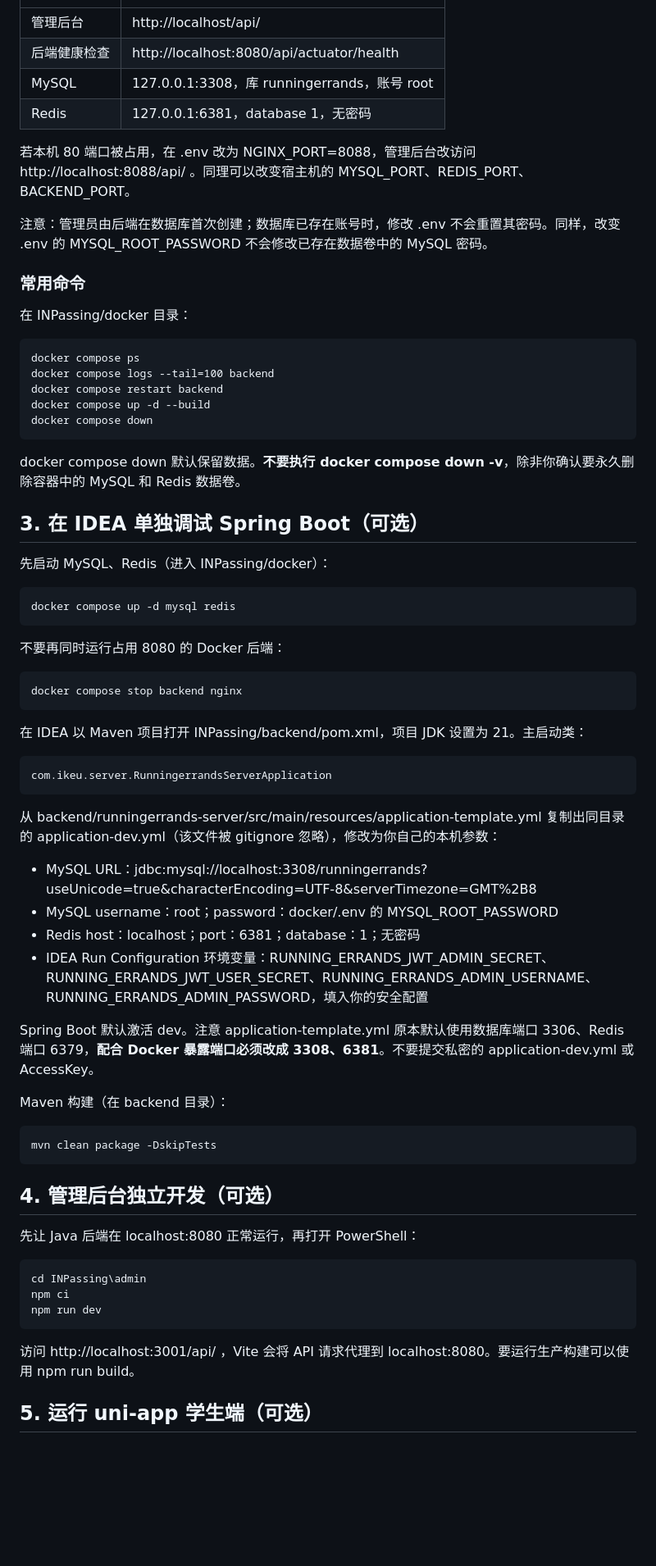
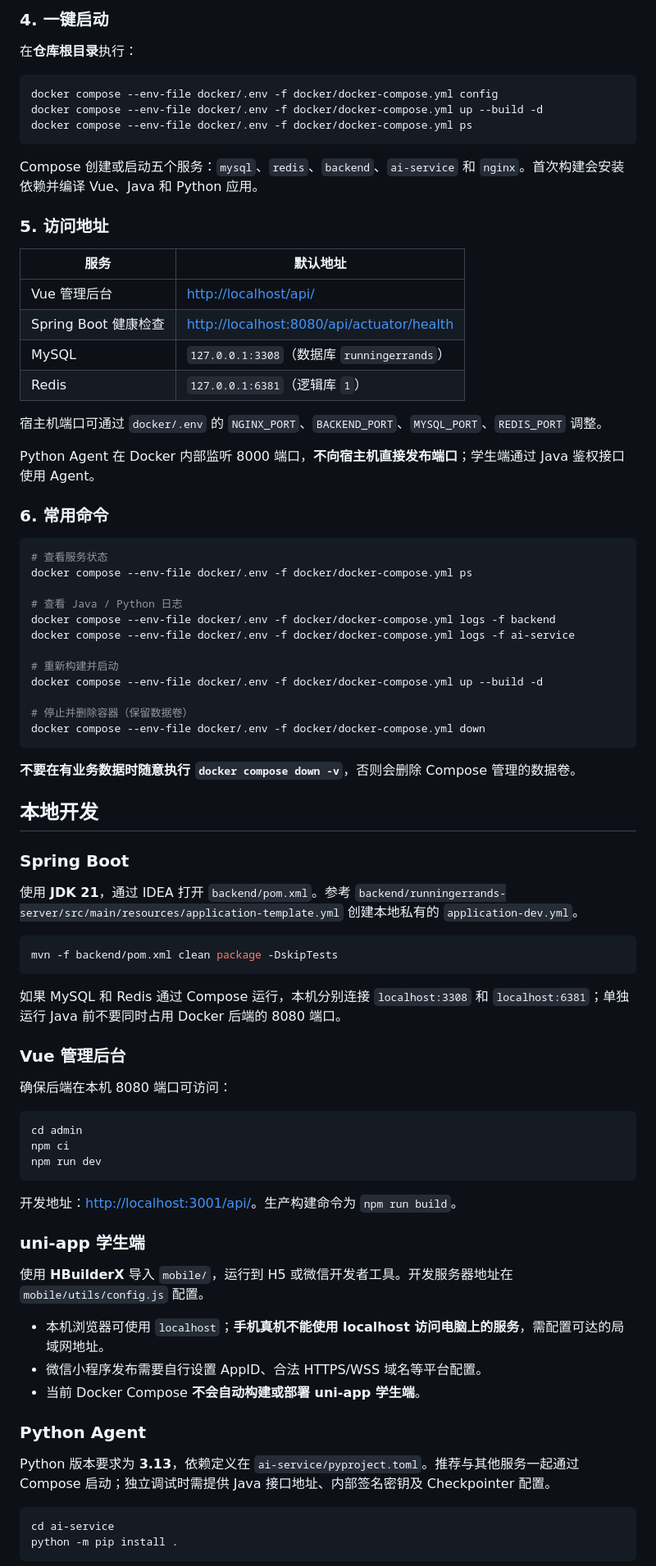
Before and after one commit to Miao-wang11/INPassing, a Markdown page: README.md, the part around one of its changes. Shown at 82% size. GitHub-like rendering; blank space fills up the shorter version.

Commit message:
docs: refresh README with architecture, features and verified setup

````diff
--- a/README.md
+++ b/README.md
@@ -61,61 +175,85 @@ Spring Boot 3 / Java 21 + MyBatis-Plus + MySQL 8 + Redis + Vue 3 管理后台 +
+### 4. 一键启动
+
+在**仓库根目录**执行：
+
+```bash
+docker compose --env-file docker/.env -f docker/docker-compose.yml config
+docker compose --env-file docker/.env -f docker/docker-compose.yml up --build -d
+docker compose --env-file docker/.env -f docker/docker-compose.yml ps
+```
+
+Compose 创建或启动五个服务：`mysql`、`redis`、`backend`、`ai-service` 和 `nginx`。首次构建会安装依赖并编译 Vue、Java 和 Python 应用。
+
+### 5. 访问地址
+
+| 服务 | 默认地址 |
 | --- | --- |
-| 管理后台 | http://localhost/api/ |
-| 后端健康检查 | http://localhost:8080/api/actuator/health |
-| MySQL | 127.0.0.1:3308，库 runningerrands，账号 root |
-| Redis | 127.0.0.1:6381，database 1，无密码 |
+| Vue 管理后台 | <http://localhost/api/> |
+| Spring Boot 健康检查 | <http://localhost:8080/api/actuator/health> |
+| MySQL | `127.0.0.1:3308`（数据库 `runningerrands`） |
+| Redis | `127.0.0.1:6381`（逻辑库 `1`） |
 
-若本机 80 端口被占用，在 .env 改为 NGINX_PORT=8088，管理后台改访问 http://localhost:8088/api/ 。同理可以改变宿主机的 MYSQL_PORT、REDIS_PORT、BACKEND_PORT。
+宿主机端口可通过 `docker/.env` 的 `NGINX_PORT`、`BACKEND_PORT`、`MYSQL_PORT`、`REDIS_PORT` 调整。
 
-注意：管理员由后端在数据库首次创建；数据库已存在账号时，修改 .env 不会重置其密码。同样，改变 .env 的 MYSQL_ROOT_PASSWORD 不会修改已存在数据卷中的 MySQL 密码。
+Python Agent 在 Docker 内部监听 8000 端口，**不向宿主机直接发布端口**；学生端通过 Java 鉴权接口使用 Agent。
 
-### 常用命令
+### 6. 常用命令
 
-在 INPassing/docker 目录：
+```bash
+# 查看服务状态
+docker compose --env-file docker/.env -f docker/docker-compose.yml ps
 
-    docker compose ps
-    docker compose logs --tail=100 backend
-    docker compose restart backend
-    docker compose up -d --build
-    docker compose down
+# 查看 Java / Python 日志
+docker compose --env-file docker/.env -f docker/docker-compose.yml logs -f backend
+docker compose --env-file docker/.env -f docker/docker-compose.yml logs -f ai-service
 
-docker compose down 默认保留数据。**不要执行 docker compose down -v**，除非你确认要永久删除容器中的 MySQL 和 Redis 数据卷。
+# 重新构建并启动
+docker compose --env-file docker/.env -f docker/docker-compose.yml up --build -d
 
-## 3. 在 IDEA 单独调试 Spring Boot（可选）
+# 停止并删除容器（保留数据卷）
+docker compose --env-file docker/.env -f docker/docker-compose.yml down
+```
 
-先启动 MySQL、Redis（进入 INPassing/docker）：
+**不要在有业务数据时随意执行 `docker compose down -v`**，否则会删除 Compose 管理的数据卷。
 
-    docker compose up -d mysql redis
+## 本地开发
 
-不要再同时运行占用 8080 的 Docker 后端：
+### Spring Boot
 
-    docker compose stop backend nginx
+使用 **JDK 21**，通过 IDEA 打开 `backend/pom.xml`。参考 `backend/runningerrands-server/src/main/resources/application-template.yml` 创建本地私有的 `application-dev.yml`。
 
-在 IDEA 以 Maven 项目打开 INPassing/backend/pom.xml，项目 JDK 设置为 21。主启动类：
+```bash
+mvn -f backend/pom.xml clean package -DskipTests
+```
 
-    com.ikeu.server.RunningerrandsServerApplication
+如果 MySQL 和 Redis 通过 Compose 运行，本机分别连接 `localhost:3308` 和 `localhost:6381`；单独运行 Java 前不要同时占用 Docker 后端的 8080 端口。
 
-从 backend/runningerrands-server/src/main/resources/application-template.yml 复制出同目录的 application-dev.yml（该文件被 gitignore 忽略），修改为你自己的本机参数：
+### Vue 管理后台
 
-- MySQL URL：jdbc:mysql://localhost:3308/runningerrands?useUnicode=true&characterEncoding=UTF-8&serverTimezone=GMT%2B8
-- MySQL username：root；password：docker/.env 的 MYSQL_ROOT_PASSWORD
-- Redis host：localhost；port：6381；database：1；无密码
-- IDEA Run Configuration 环境变量：RUNNING_ERRANDS_JWT_ADMIN_SECRET、RUNNING_ERRANDS_JWT_USER_SECRET、RUNNING_ERRANDS_ADMIN_USERNAME、RUNNING_ERRANDS_ADMIN_PASSWORD，填入你的安全配置
+确保后端在本机 8080 端口可访问：
 
-Spring Boot 默认激活 dev。注意 application-template.yml 原本默认使用数据库端口 3306、Redis 端口 6379，**配合 Docker 暴露端口必须改成 3308、6381**。不要提交私密的 application-dev.yml 或 AccessKey。
+```bash
+cd admin
+npm ci
+npm run dev
+```
 
-Maven 构建（在 backend 目录）：
+开发地址：<http://localhost:3001/api/>。生产构建命令为 `npm run build`。
 
-    mvn clean package -DskipTests
+### uni-app 学生端
 
-## 4. 管理后台独立开发（可选）
+使用 **HBuilderX** 导入 `mobile/`，运行到 H5 或微信开发者工具。开发服务器地址在 `mobile/utils/config.js` 配置。
 
-先让 Java 后端在 localhost:8080 正常运行，再打开 PowerShell：
+- 本机浏览器可使用 `localhost`；**手机真机不能使用 localhost 访问电脑上的服务**，需配置可达的局域网地址。
+- 微信小程序发布需要自行设置 AppID、合法 HTTPS/WSS 域名等平台配置。
+- 当前 Docker Compose **不会自动构建或部署 uni-app 学生端**。
 
-    cd INPassing\admin
-    npm ci
-    npm run dev
+### Python Agent
 
-访问 http://localhost:3001/api/ ，Vite 会将 API 请求代理到 localhost:8080。要运行生产构建可以使用 npm run build。
+Python 版本要求为 **3.13**，依赖定义在 `ai-service/pyproject.toml`。推荐与其他服务一起通过 Compose 启动；独立调试时需提供 Java 接口地址、内部签名密钥及 Checkpointer 配置。
 
-## 5. 运行 uni-app 学生端（可选）
+```bash
+cd ai-service
+python -m pip install .
+```
 
````
Also changed, not shown: other parts of README.md (+177 -66 lines).
